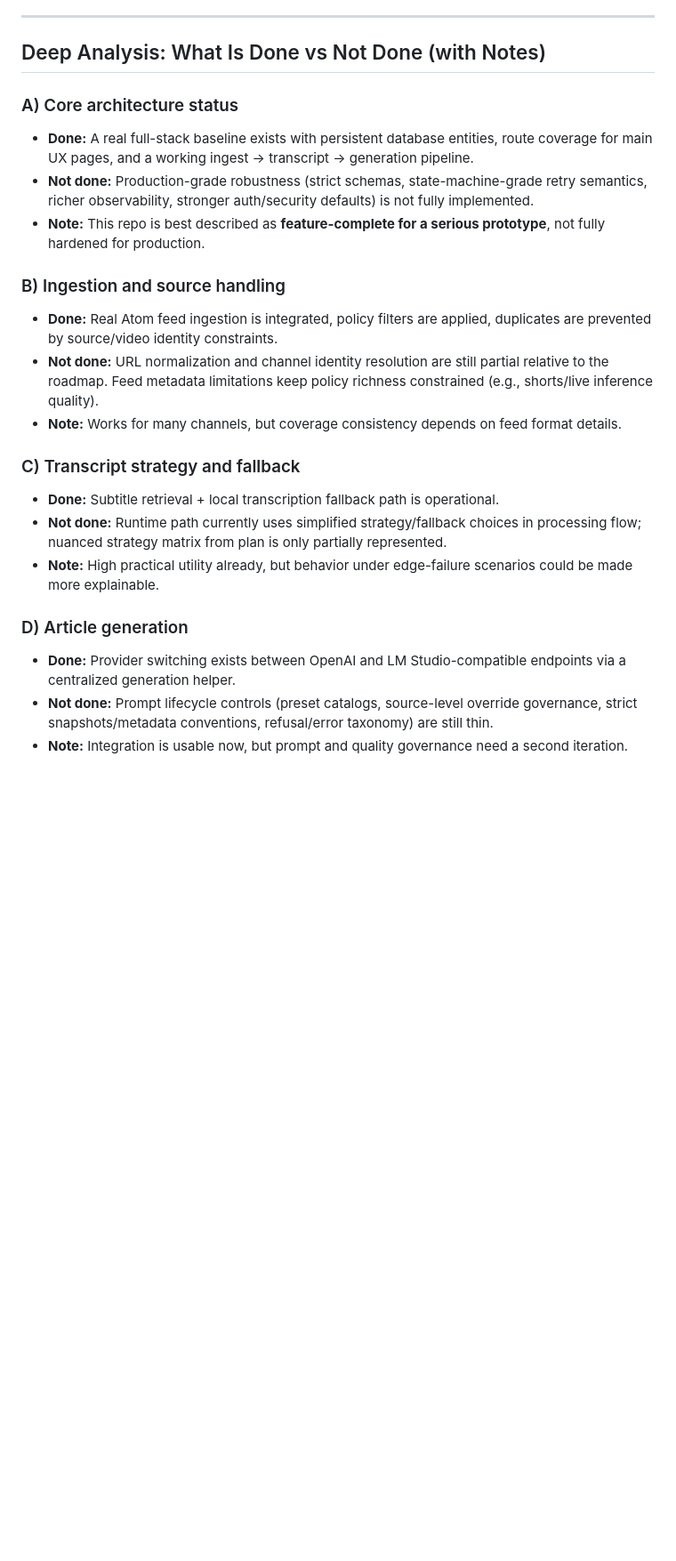
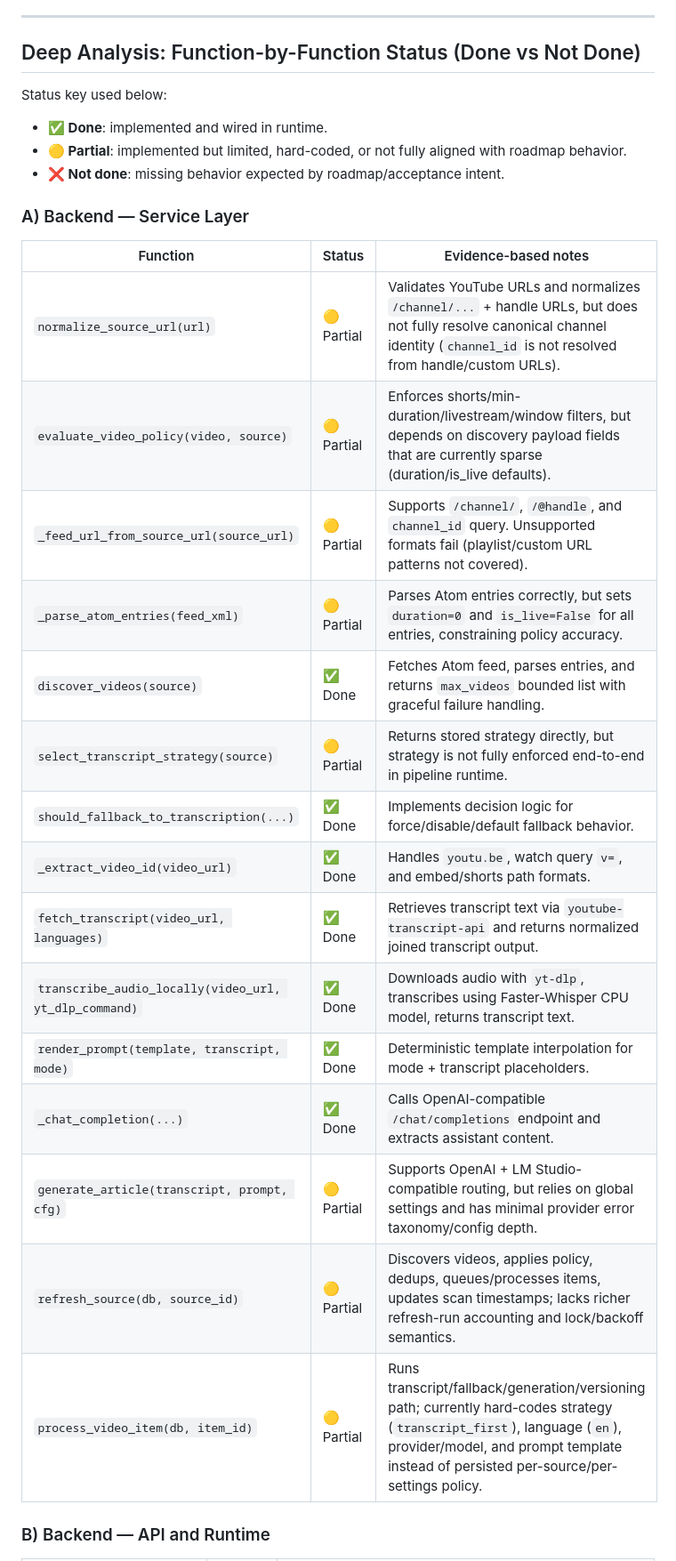
Before and after one commit to NIAENGD/ReimagineDoomscrolling, a Markdown page: README.md, the part around one of its changes. Shown at 89% size. GitHub-like rendering; blank space fills up the shorter version.

Commit message:
docs: evaluate all listed functions and document status matrix

```diff
--- a/README.md
+++ b/README.md
@@ -557,25 +557,32 @@ Use `run_app.bat` option 5, or run:
 
 ---
 
-## Deep Analysis: What Is Done vs Not Done (with Notes)
+## Deep Analysis: Function-by-Function Status (Done vs Not Done)
 
-### A) Core architecture status
-- **Done:** A real full-stack baseline exists with persistent database entities, route coverage for main UX pages, and a working ingest → transcript → generation pipeline.
-- **Not done:** Production-grade robustness (strict schemas, state-machine-grade retry semantics, richer observability, stronger auth/security defaults) is not fully implemented.
-- **Note:** This repo is best described as **feature-complete for a serious prototype**, not fully hardened for production.
+Status key used below:
+- **✅ Done**: implemented and wired in runtime.
+- **🟡 Partial**: implemented but limited, hard-coded, or not fully aligned with roadmap behavior.
+- **❌ Not done**: missing behavior expected by roadmap/acceptance intent.
 
-### B) Ingestion and source handling
-- **Done:** Real Atom feed ingestion is integrated, policy filters are applied, duplicates are prevented by source/video identity constraints.
-- **Not done:** URL normalization and channel identity resolution are still partial relative to the roadmap. Feed metadata limitations keep policy richness constrained (e.g., shorts/live inference quality).
-- **Note:** Works for many channels, but coverage consistency depends on feed format details.
+### A) Backend — Service Layer
 
-### C) Transcript strategy and fallback
-- **Done:** Subtitle retrieval + local transcription fallback path is operational.
-- **Not done:** Runtime path currently uses simplified strategy/fallback choices in processing flow; nuanced strategy matrix from plan is only partially represented.
-- **Note:** High practical utility already, but behavior under edge-failure scenarios could be made more explainable.
+| Function | Status | Evidence-based notes |
+| --- | --- | --- |
+| `normalize_source_url(url)` | 🟡 Partial | Validates YouTube URLs and normalizes `/channel/...` + handle URLs, but does not fully resolve canonical channel identity (`channel_id` is not resolved from handle/custom URLs). |
+| `evaluate_video_policy(video, source)` | 🟡 Partial | Enforces shorts/min-duration/livestream/window filters, but depends on discovery payload fields that are currently sparse (duration/is_live defaults). |
+| `_feed_url_from_source_url(source_url)` | 🟡 Partial | Supports `/channel/`, `/@handle`, and `channel_id` query. Unsupported formats fail (playlist/custom URL patterns not covered). |
+| `_parse_atom_entries(feed_xml)` | 🟡 Partial | Parses Atom entries correctly, but sets `duration=0` and `is_live=False` for all entries, constraining policy accuracy. |
+| `discover_videos(source)` | ✅ Done | Fetches Atom feed, parses entries, and returns `max_videos` bounded list with graceful failure handling. |
+| `select_transcript_strategy(source)` | 🟡 Partial | Returns stored strategy directly, but strategy is not fully enforced end-to-end in pipeline runtime. |
+| `should_fallback_to_transcription(...)` | ✅ Done | Implements decision logic for force/disable/default fallback behavior. |
+| `_extract_video_id(video_url)` | ✅ Done | Handles `youtu.be`, watch query `v=`, and embed/shorts path formats. |
+| `fetch_transcript(video_url, languages)` | ✅ Done | Retrieves transcript text via `youtube-transcript-api` and returns normalized joined transcript output. |
+| `transcribe_audio_locally(video_url, yt_dlp_command)` | ✅ Done | Downloads audio with `yt-dlp`, transcribes using Faster-Whisper CPU model, returns transcript text. |
+| `render_prompt(template, transcript, mode)` | ✅ Done | Deterministic template interpolation for mode + transcript placeholders. |
+| `_chat_completion(...)` | ✅ Done | Calls OpenAI-compatible `/chat/completions` endpoint and extracts assistant content. |
+| `generate_article(transcript, prompt, cfg)` | 🟡 Partial | Supports OpenAI + LM Studio-compatible routing, but relies on global settings and has minimal provider error taxonomy/config depth. |
+| `refresh_source(db, source_id)` | 🟡 Partial | Discovers videos, applies policy, dedups, queues/processes items, updates scan timestamps; lacks richer refresh-run accounting and lock/backoff semantics. |
+| `process_video_item(db, item_id)` | 🟡 Partial | Runs transcript/fallback/generation/versioning path; currently hard-codes strategy (`transcript_first`), language (`en`), provider/model, and prompt template instead of persisted per-source/per-settings policy. |
 
-### D) Article generation
-- **Done:** Provider switching exists between OpenAI and LM Studio-compatible endpoints via a centralized generation helper.
-- **Not done:** Prompt lifecycle controls (preset catalogs, source-level override governance, strict snapshots/metadata conventions, refusal/error taxonomy) are still thin.
-- **Note:** Integration is usable now, but prompt and quality governance need a second iteration.
+### B) Backend — API and Runtime
 
```
Also changed, not shown: other parts of README.md (+43 -26 lines).
